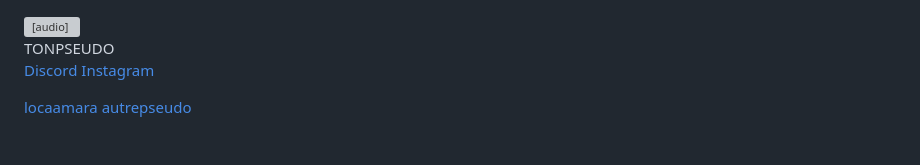
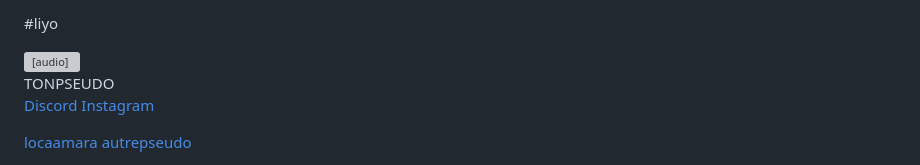
Before and after one commit to locaamara/liyo, a Markdown page: README.md, the part around the change. Rendered like a GitHub page; grey boxes are pictures that could not be loaded.

Commit message:
Add project title to README

```diff
--- a/README.md
+++ b/README.md
@@ -1,3 +1,5 @@
+#liyo
+
 <!DOCTYPE html>
 <html lang="fr">
 <head>
```
